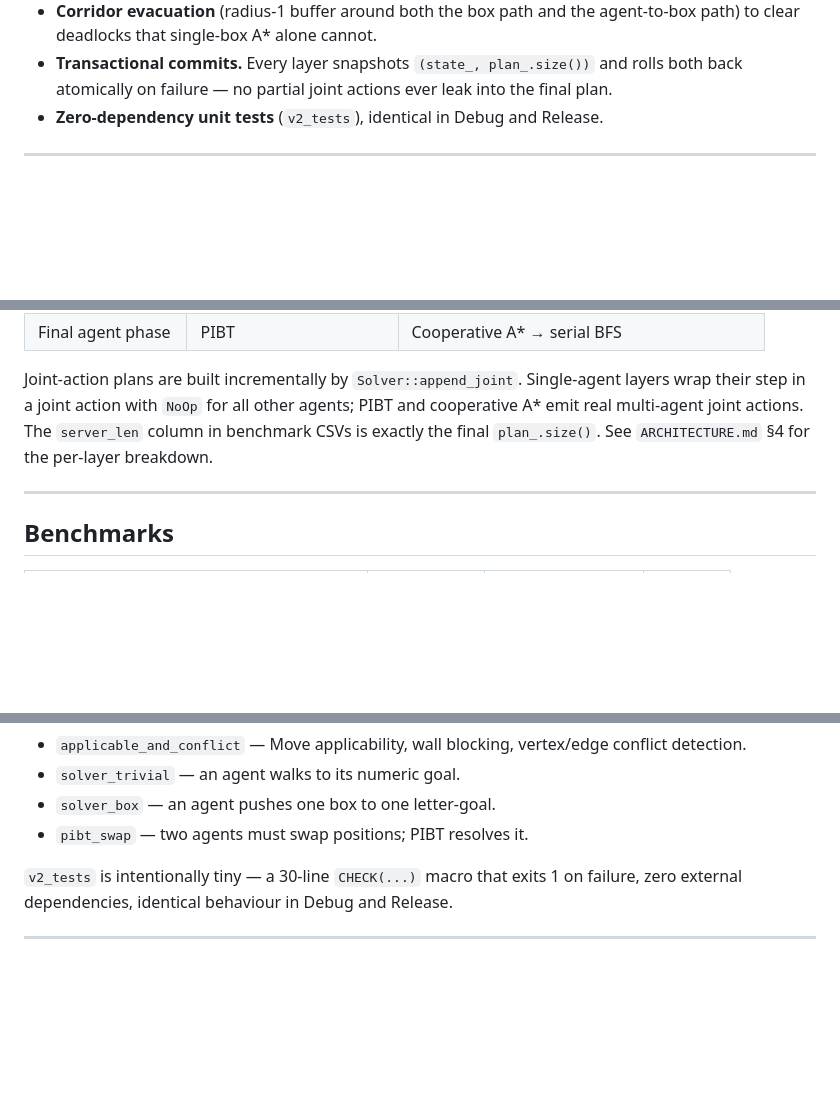
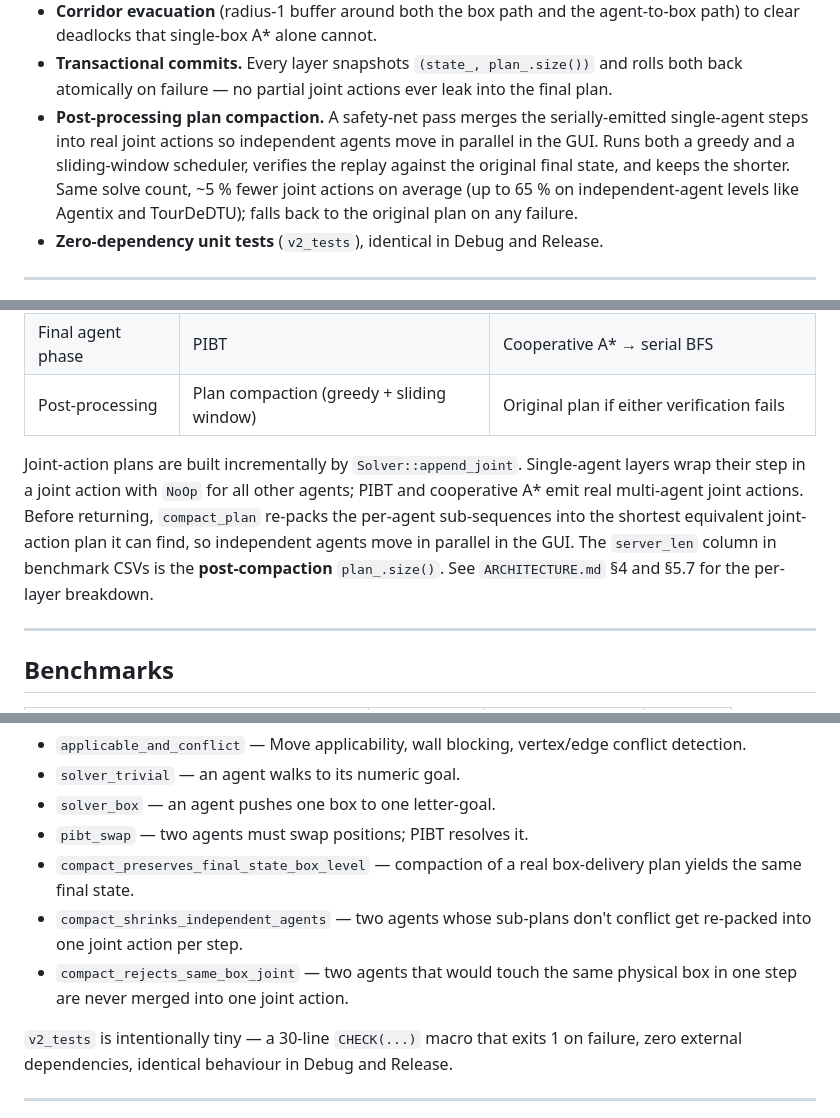
Before and after one commit to ParthMangalkar/aimas-prog-proj, a Markdown page: searchclient_cpp_v2/README.md, 3 parts joined by grey strips. GitHub-like rendering; blank space fills up the shorter version.

```diff
--- a/searchclient_cpp_v2/README.md
+++ b/searchclient_cpp_v2/README.md
@@ -49,6 +49,14 @@ invariants, planner internals, joint-action accounting).
 - **Transactional commits.** Every layer snapshots `(state_,
   plan_.size())` and rolls both back atomically on failure — no
   partial joint actions ever leak into the final plan.
+- **Post-processing plan compaction.** A safety-net pass merges the
+  serially-emitted single-agent steps into real joint actions so
+  independent agents move in parallel in the GUI. Runs both a greedy
+  and a sliding-window scheduler, verifies the replay against the
+  original final state, and keeps the shorter. Same solve count,
+  ~5 % fewer joint actions on average (up to 65 % on independent-agent
+  levels like Agentix and TourDeDTU); falls back to the original plan
+  on any failure.
 - **Zero-dependency unit tests** (`v2_tests`), identical in Debug and
   Release.
 
@@ -225,12 +237,16 @@ level log files.
 | Per-task delivery | Single-box A\* | scatter → corridor-evac → defer → relocation |
 | Blocker relocation | Single-box A\* (recursive) | Larger parking-cell pool, allow-on-goal pass |
 | Final agent phase | PIBT | Cooperative A\* → serial BFS |
+| Post-processing | Plan compaction (greedy + sliding window) | Original plan if either verification fails |
 
 Joint-action plans are built incrementally by `Solver::append_joint`.
 Single-agent layers wrap their step in a joint action with `NoOp` for
 all other agents; PIBT and cooperative A\* emit real multi-agent joint
-actions. The `server_len` column in benchmark CSVs is exactly the
-final `plan_.size()`. See `ARCHITECTURE.md` §4 for the per-layer
+actions. Before returning, `compact_plan` re-packs the per-agent
+sub-sequences into the shortest equivalent joint-action plan it can
+find, so independent agents move in parallel in the GUI. The
+`server_len` column in benchmark CSVs is the **post-compaction**
+`plan_.size()`. See `ARCHITECTURE.md` §4 and §5.7 for the per-layer
 breakdown.
 
 ---
@@ -315,6 +332,13 @@ Current coverage:
 - `solver_trivial` — an agent walks to its numeric goal.
 - `solver_box` — an agent pushes one box to one letter-goal.
 - `pibt_swap` — two agents must swap positions; PIBT resolves it.
+- `compact_preserves_final_state_box_level` — compaction of a real
+  box-delivery plan yields the same final state.
+- `compact_shrinks_independent_agents` — two agents whose sub-plans
+  don't conflict get re-packed into one joint action per step.
+- `compact_rejects_same_box_joint` — two agents that would touch the
+  same physical box in one step are never merged into one joint
+  action.
 
 `v2_tests` is intentionally tiny — a 30-line `CHECK(...)` macro that
 exits 1 on failure, zero external dependencies, identical behaviour in
```
Also changed, not shown: other parts of searchclient_cpp_v2/README.md (+5 -0 lines), ARCHITECTURE.md (+57 -3 lines).
